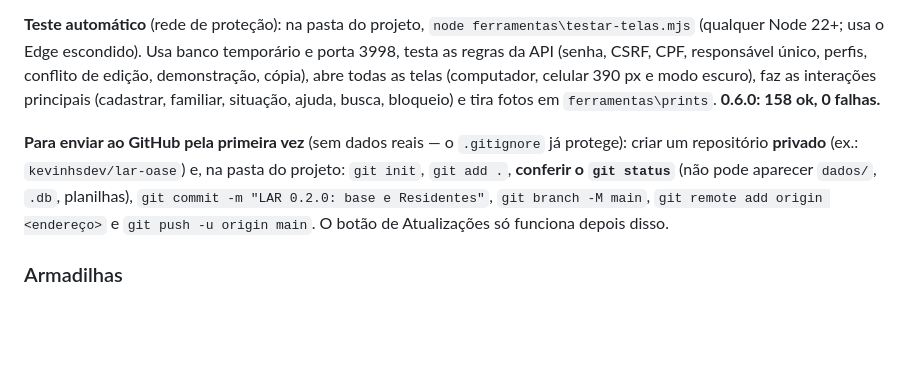
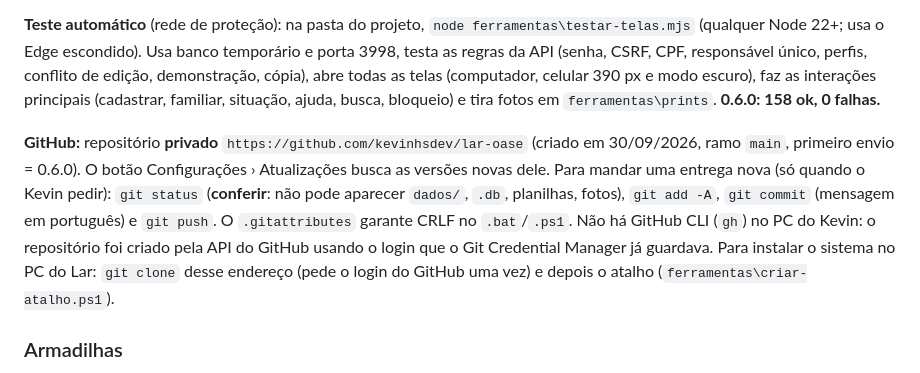
Before and after one commit to kevinhsdev/lar-oase, a Markdown page: HANDOFF.md, the part around the change. GitHub-like rendering; blank space fills up the shorter version.

Commit message:
HANDOFF: endereço do repositório no GitHub e como enviar as próximas entregas
Co-Authored-By: Claude Opus 5.5 <noreply@anthropic.com>

```diff
--- a/HANDOFF.md
+++ b/HANDOFF.md
@@ -265,10 +265,12 @@ escondido). Usa banco temporário e porta 3998, testa as regras da API (senha, C
 edição, demonstração, cópia), abre todas as telas (computador, celular 390 px e modo escuro), faz as interações principais
 (cadastrar, familiar, situação, ajuda, busca, bloqueio) e tira fotos em `ferramentas\prints`. **0.6.0: 158 ok, 0 falhas.**
 
-**Para enviar ao GitHub pela primeira vez** (sem dados reais — o `.gitignore` já protege): criar um repositório **privado**
-(ex.: `kevinhsdev/lar-oase`) e, na pasta do projeto: `git init`, `git add .`, **conferir o `git status`** (não pode aparecer
-`dados/`, `.db`, planilhas), `git commit -m "LAR 0.2.0: base e Residentes"`, `git branch -M main`, `git remote add origin <endereço>`
-e `git push -u origin main`. O botão de Atualizações só funciona depois disso.
+**GitHub:** repositório **privado** `https://github.com/kevinhsdev/lar-oase` (criado em 30/09/2026, ramo `main`, primeiro envio = 0.6.0).
+O botão Configurações › Atualizações busca as versões novas dele. Para mandar uma entrega nova (só quando o Kevin pedir):
+`git status` (**conferir**: não pode aparecer `dados/`, `.db`, planilhas, fotos), `git add -A`, `git commit` (mensagem em português) e `git push`.
+O `.gitattributes` garante CRLF no `.bat`/`.ps1`. Não há GitHub CLI (`gh`) no PC do Kevin: o repositório foi criado pela API do
+GitHub usando o login que o Git Credential Manager já guardava. Para instalar o sistema no PC do Lar: `git clone` desse endereço
+(pede o login do GitHub uma vez) e depois o atalho (`ferramentas\criar-atalho.ps1`).
 
 ### Armadilhas
 - **Barra de baixo do celular:** com mais de 5 grupos, ela mostra os 4 primeiros e um botão **"Mais"** com o resto
```
